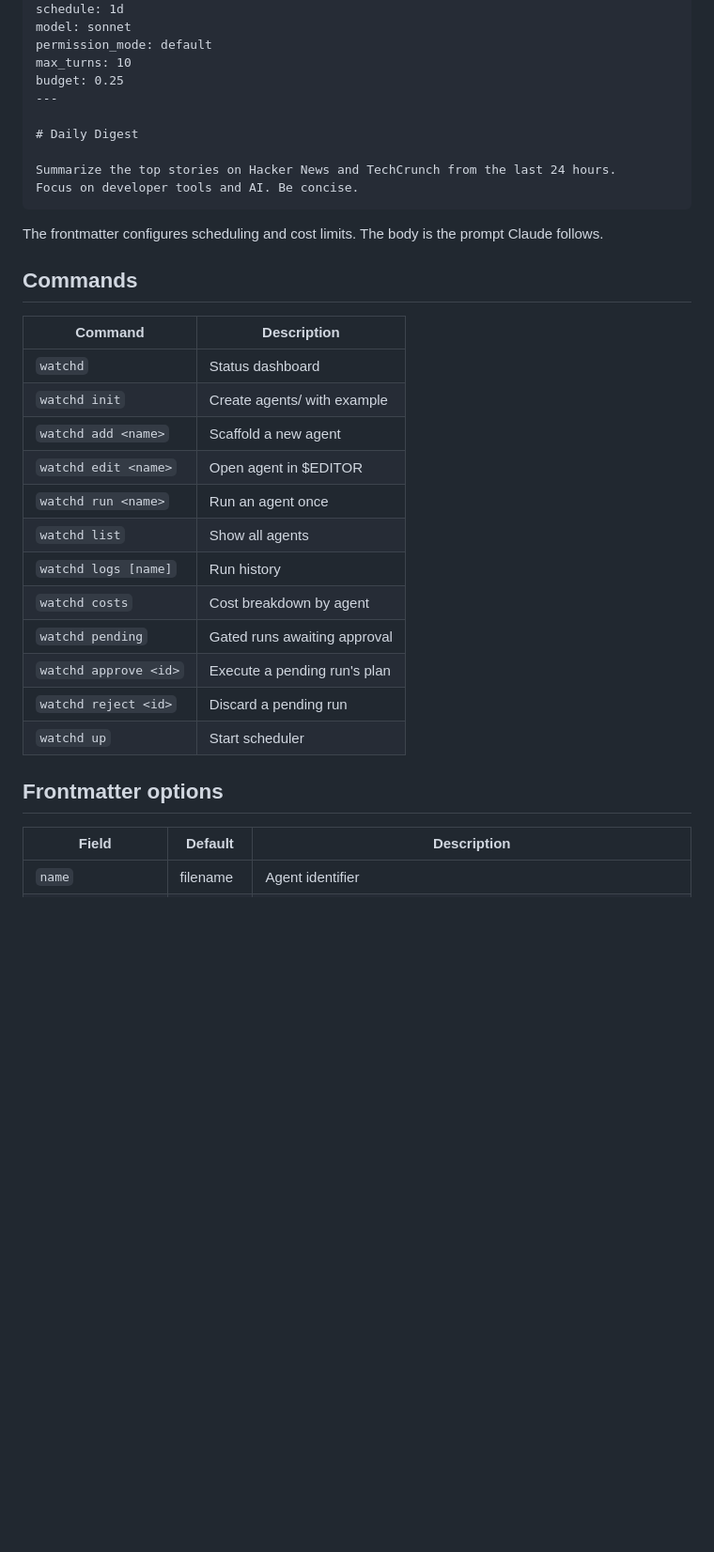
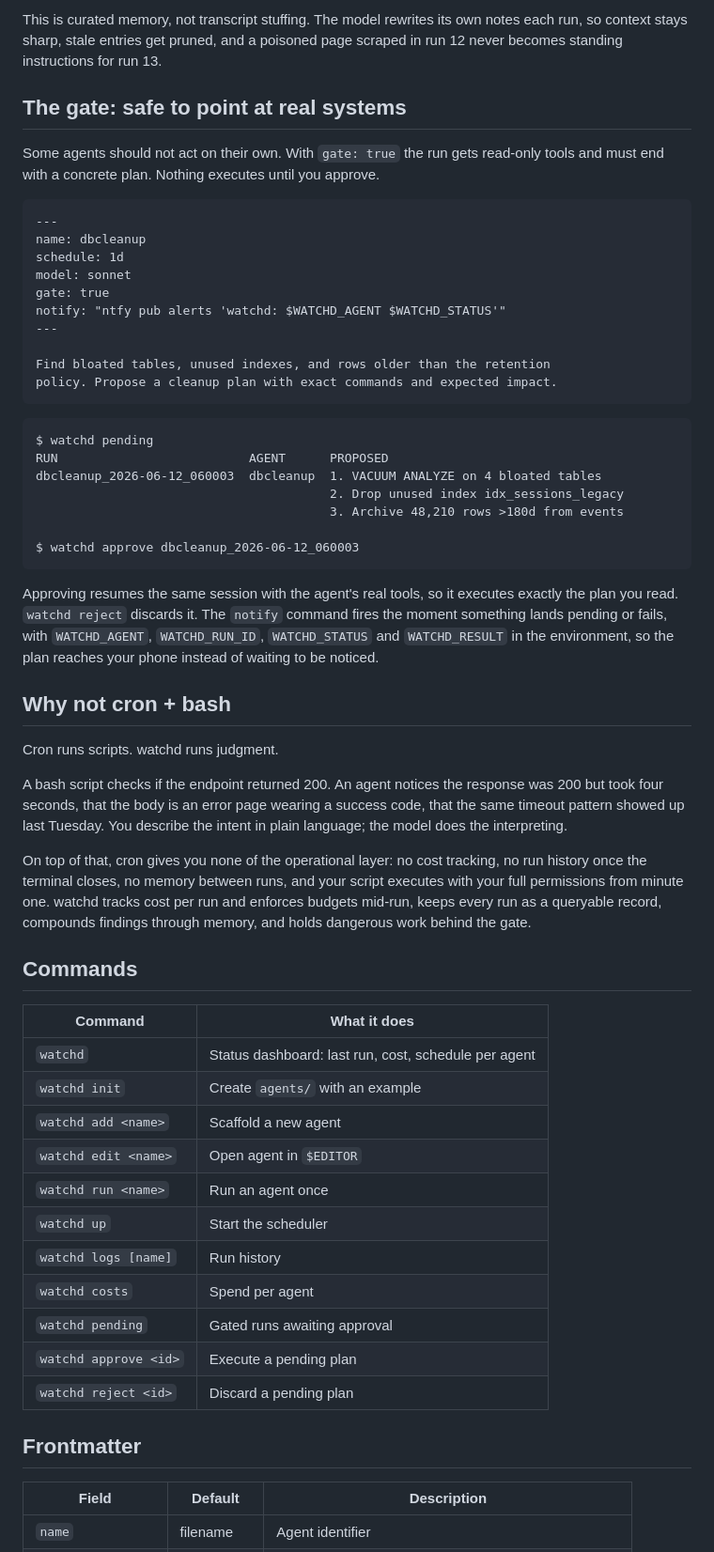
Before and after one commit to level09/watchd, a Markdown page: README.md, the part around one of its changes. Shown at 94% size. Rendered like a GitHub page; blank space fills up the shorter version.

````diff
--- a/README.md
+++ b/README.md
@@ -37,36 +92,59 @@ name: digest
+This is curated memory, not transcript stuffing. The model rewrites its own notes each run, so context stays sharp, stale entries get pruned, and a poisoned page scraped in run 12 never becomes standing instructions for run 13.
+
+## The gate: safe to point at real systems
+
+Some agents should not act on their own. With `gate: true` the run gets read-only tools and must end with a concrete plan. Nothing executes until you approve.
+
+```markdown
+---
+name: dbcleanup
 schedule: 1d
 model: sonnet
-permission_mode: default
-max_turns: 10
-budget: 0.25
+gate: true
+notify: "ntfy pub alerts 'watchd: $WATCHD_AGENT $WATCHD_STATUS'"
 ---
 
-# Daily Digest
-
-Summarize the top stories on Hacker News and TechCrunch from the last 24 hours.
-Focus on developer tools and AI. Be concise.
+Find bloated tables, unused indexes, and rows older than the retention
+policy. Propose a cleanup plan with exact commands and expected impact.
 ```
 
-The frontmatter configures scheduling and cost limits. The body is the prompt Claude follows.
+```
+$ watchd pending
+RUN                          AGENT      PROPOSED
+dbcleanup_2026-06-12_060003  dbcleanup  1. VACUUM ANALYZE on 4 bloated tables
+                                        2. Drop unused index idx_sessions_legacy
+                                        3. Archive 48,210 rows >180d from events
+
+$ watchd approve dbcleanup_2026-06-12_060003
+```
+
+Approving resumes the same session with the agent's real tools, so it executes exactly the plan you read. `watchd reject` discards it. The `notify` command fires the moment something lands pending or fails, with `WATCHD_AGENT`, `WATCHD_RUN_ID`, `WATCHD_STATUS` and `WATCHD_RESULT` in the environment, so the plan reaches your phone instead of waiting to be noticed.
+
+## Why not cron + bash
+
+Cron runs scripts. watchd runs judgment.
+
+A bash script checks if the endpoint returned 200. An agent notices the response was 200 but took four seconds, that the body is an error page wearing a success code, that the same timeout pattern showed up last Tuesday. You describe the intent in plain language; the model does the interpreting.
+
+On top of that, cron gives you none of the operational layer: no cost tracking, no run history once the terminal closes, no memory between runs, and your script executes with your full permissions from minute one. watchd tracks cost per run and enforces budgets mid-run, keeps every run as a queryable record, compounds findings through memory, and holds dangerous work behind the gate.
 
 ## Commands
 
-| Command | Description |
-|---------|-------------|
-| `watchd` | Status dashboard |
-| `watchd init` | Create agents/ with example |
+| Command | What it does |
+|---------|--------------|
+| `watchd` | Status dashboard: last run, cost, schedule per agent |
+| `watchd init` | Create `agents/` with an example |
 | `watchd add <name>` | Scaffold a new agent |
-| `watchd edit <name>` | Open agent in $EDITOR |
+| `watchd edit <name>` | Open agent in `$EDITOR` |
 | `watchd run <name>` | Run an agent once |
-| `watchd list` | Show all agents |
+| `watchd up` | Start the scheduler |
 | `watchd logs [name]` | Run history |
-| `watchd costs` | Cost breakdown by agent |
+| `watchd costs` | Spend per agent |
 | `watchd pending` | Gated runs awaiting approval |
-| `watchd approve <id>` | Execute a pending run's plan |
-| `watchd reject <id>` | Discard a pending run |
-| `watchd up` | Start scheduler |
+| `watchd approve <id>` | Execute a pending plan |
+| `watchd reject <id>` | Discard a pending plan |
 
-## Frontmatter options
+## Frontmatter
 
 | Field | Default | Description |
 |-------|---------|-------------|
````
Also changed, not shown: other parts of README.md (+97 -42 lines).
